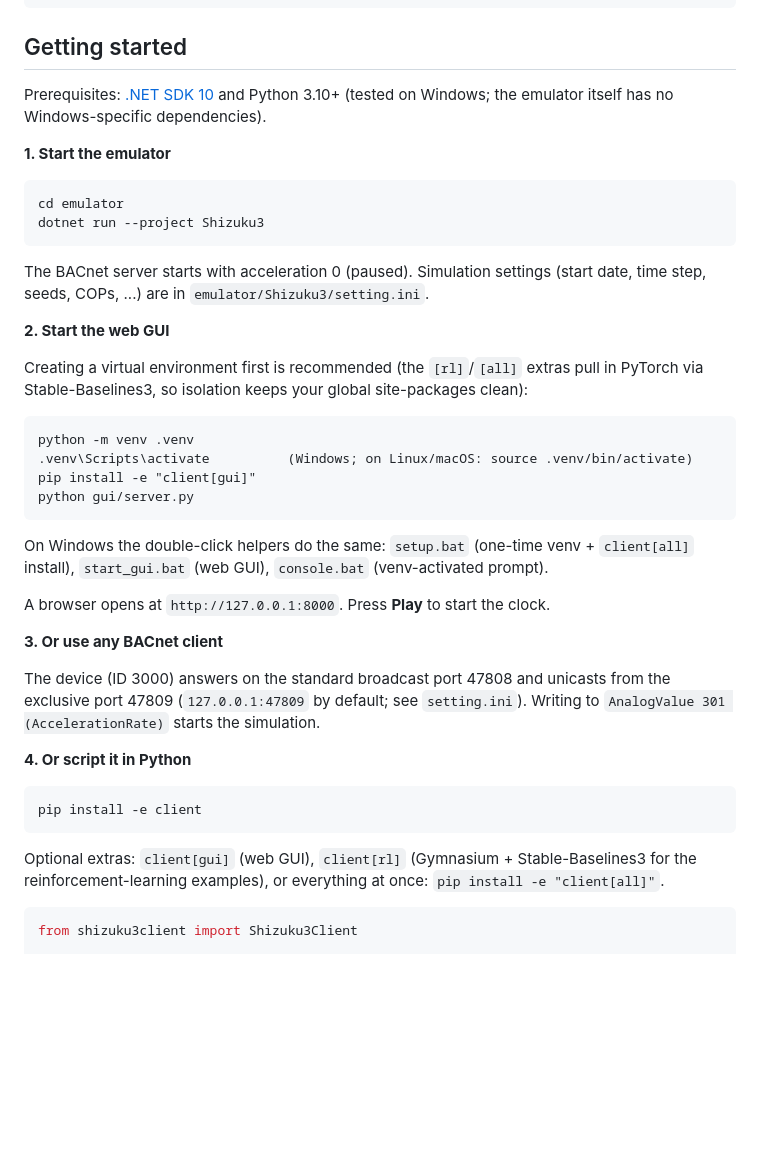
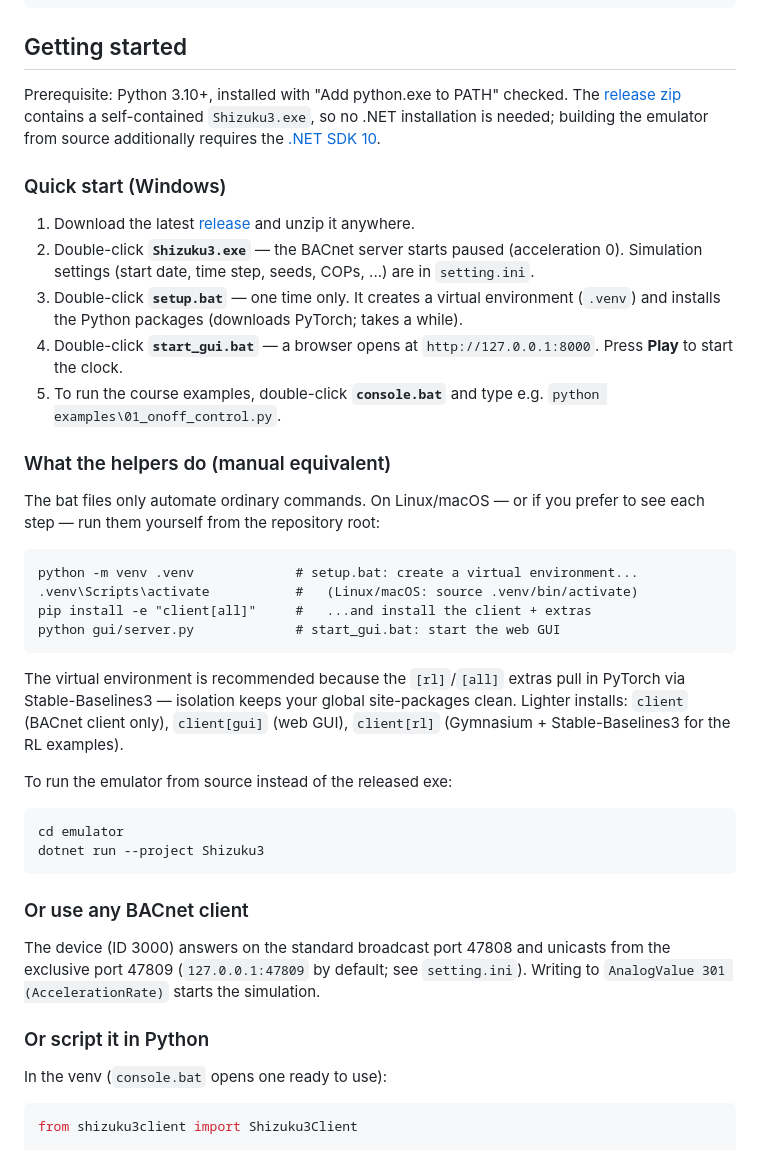
Before and after one commit to et0614/shizuku3, a Markdown page: README.md, the part around the change. Rendered like a GitHub page; blank space fills up the shorter version.

Commit message:
Restructure Getting started: bat-based quick start plus manual equivalent
The quick start is now five double-click steps against the release zip;
the individual commands remain as a what-the-helpers-do section for
Linux/macOS users and for understanding. .NET SDK is only needed when
building from source.

Co-Authored-By: Claude Fable 5 <noreply@anthropic.com>

````diff
--- a/README.md
+++ b/README.md
@@ -43,51 +43,60 @@ docs/        Specifications (Japanese)
 
 ## Getting started
 
-Prerequisites: [.NET SDK 10](https://dotnet.microsoft.com/) and Python 3.10+
-(tested on Windows; the emulator itself has no Windows-specific dependencies).
+Prerequisite: Python 3.10+, installed with "Add python.exe to PATH" checked.
+The [release zip](https://github.com/et0614/shizuku3/releases) contains a
+self-contained `Shizuku3.exe`, so no .NET installation is needed; building the
+emulator from source additionally requires the
+[.NET SDK 10](https://dotnet.microsoft.com/).
 
-**1. Start the emulator**
+### Quick start (Windows)
+
+1. Download the latest [release](https://github.com/et0614/shizuku3/releases)
+   and unzip it anywhere.
+2. Double-click **`Shizuku3.exe`** — the BACnet server starts paused
+   (acceleration 0). Simulation settings (start date, time step, seeds,
+   COPs, ...) are in `setting.ini`.
+3. Double-click **`setup.bat`** — one time only. It creates a virtual
+   environment (`.venv`) and installs the Python packages
+   (downloads PyTorch; takes a while).
+4. Double-click **`start_gui.bat`** — a browser opens at
+   `http://127.0.0.1:8000`. Press **Play** to start the clock.
+5. To run the course examples, double-click **`console.bat`** and type e.g.
+   `python examples\01_onoff_control.py`.
+
+### What the helpers do (manual equivalent)
+
+The bat files only automate ordinary commands. On Linux/macOS — or if you
+prefer to see each step — run them yourself from the repository root:
+
+```
+python -m venv .venv             # setup.bat: create a virtual environment...
+.venv\Scripts\activate           #   (Linux/macOS: source .venv/bin/activate)
+pip install -e "client[all]"     #   ...and install the client + extras
+python gui/server.py             # start_gui.bat: start the web GUI
+```
+
+The virtual environment is recommended because the `[rl]`/`[all]` extras pull
+in PyTorch via Stable-Baselines3 — isolation keeps your global site-packages
+clean. Lighter installs: `client` (BACnet client only), `client[gui]` (web
+GUI), `client[rl]` (Gymnasium + Stable-Baselines3 for the RL examples).
+
+To run the emulator from source instead of the released exe:
 
 ```
 cd emulator
 dotnet run --project Shizuku3
 ```
 
-The BACnet server starts with acceleration 0 (paused). Simulation settings
-(start date, time step, seeds, COPs, ...) are in `emulator/Shizuku3/setting.ini`.
-
-**2. Start the web GUI**
-
-Creating a virtual environment first is recommended (the `[rl]`/`[all]` extras
-pull in PyTorch via Stable-Baselines3, so isolation keeps your global
-site-packages clean):
-
-```
-python -m venv .venv
-.venv\Scripts\activate          (Windows; on Linux/macOS: source .venv/bin/activate)
-pip install -e "client[gui]"
-python gui/server.py
-```
-
-On Windows the double-click helpers do the same: `setup.bat` (one-time venv +
-`client[all]` install), `start_gui.bat` (web GUI), `console.bat` (venv-activated prompt).
-
-A browser opens at `http://127.0.0.1:8000`. Press **Play** to start the clock.
-
-**3. Or use any BACnet client**
+### Or use any BACnet client
 
 The device (ID 3000) answers on the standard broadcast port 47808 and unicasts
 from the exclusive port 47809 (`127.0.0.1:47809` by default; see `setting.ini`).
 Writing to `AnalogValue 301 (AccelerationRate)` starts the simulation.
 
-**4. Or script it in Python**
+### Or script it in Python
 
-```
-pip install -e client
-```
-
-Optional extras: `client[gui]` (web GUI), `client[rl]` (Gymnasium + Stable-Baselines3
-for the reinforcement-learning examples), or everything at once: `pip install -e "client[all]"`.
+In the venv (`console.bat` opens one ready to use):
 
 ```python
 from shizuku3client import Shizuku3Client
````
